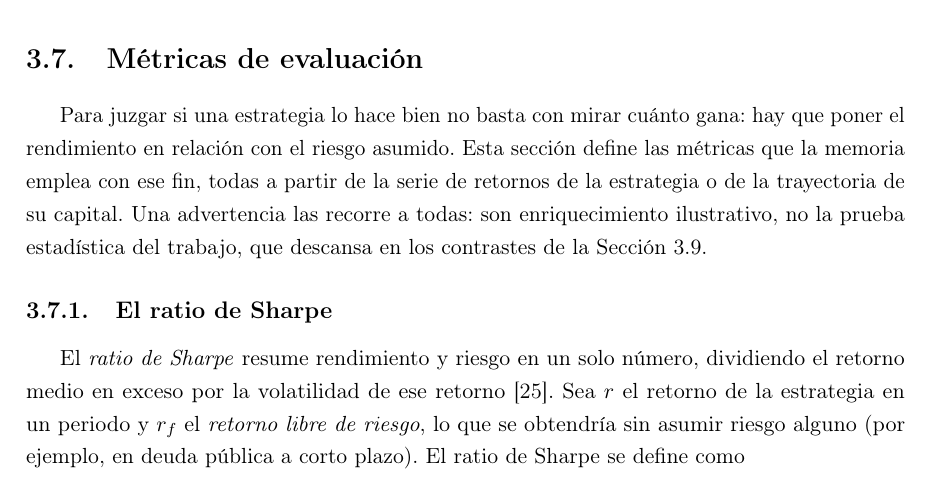
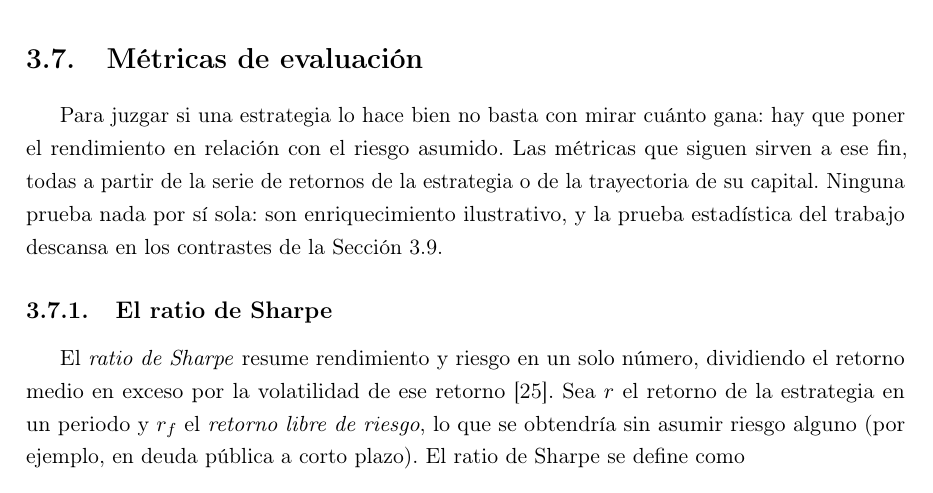
Before and after one commit to RaquelGarciah/Real-time-statistical-supervision-of-an-AI-trading-agent, a LaTeX thesis (tesis/main.tex, which reads tesis/chapters/03_marco_teorico.tex): part of page 24 of 40, cut so that both start at the same text. Compiled offline with pdfLaTeX.

Commit message:
wip(tesis): autosave 2026-06-18 12:35

```diff
--- a/tesis/chapters/03_marco_teorico.tex
+++ b/tesis/chapters/03_marco_teorico.tex
@@ -472,7 +472,7 @@ Las tres señales alimentan la capa de intervención sobre la posición $w_t$, q
 \section{Métricas de evaluación}
 \label{sec:metricas}
 
-Para juzgar si una estrategia lo hace bien no basta con mirar cuánto gana: hay que poner el rendimiento en relación con el riesgo asumido. Esta sección define las métricas que la memoria emplea con ese fin, todas a partir de la serie de retornos de la estrategia o de la trayectoria de su capital. Una advertencia las recorre a todas: son enriquecimiento ilustrativo, no la prueba estadística del trabajo, que descansa en los contrastes de la Sección~\ref{sec:tests}.
+Para juzgar si una estrategia lo hace bien no basta con mirar cuánto gana: hay que poner el rendimiento en relación con el riesgo asumido. Las métricas que siguen sirven a ese fin, todas a partir de la serie de retornos de la estrategia o de la trayectoria de su capital. Ninguna prueba nada por sí sola: son enriquecimiento ilustrativo, y la prueba estadística del trabajo descansa en los contrastes de la Sección~\ref{sec:tests}.
 
 \subsection{El ratio de Sharpe}
 \label{sec:economia-sharpe}
```
